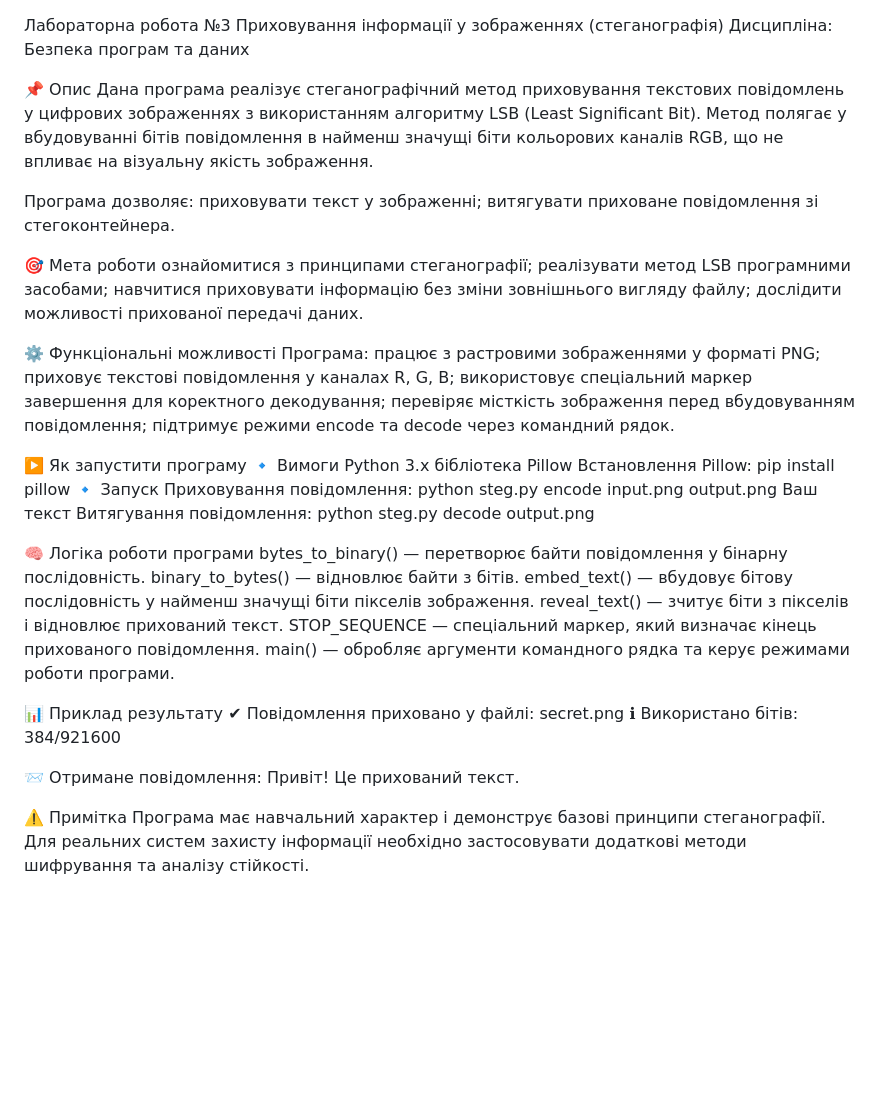
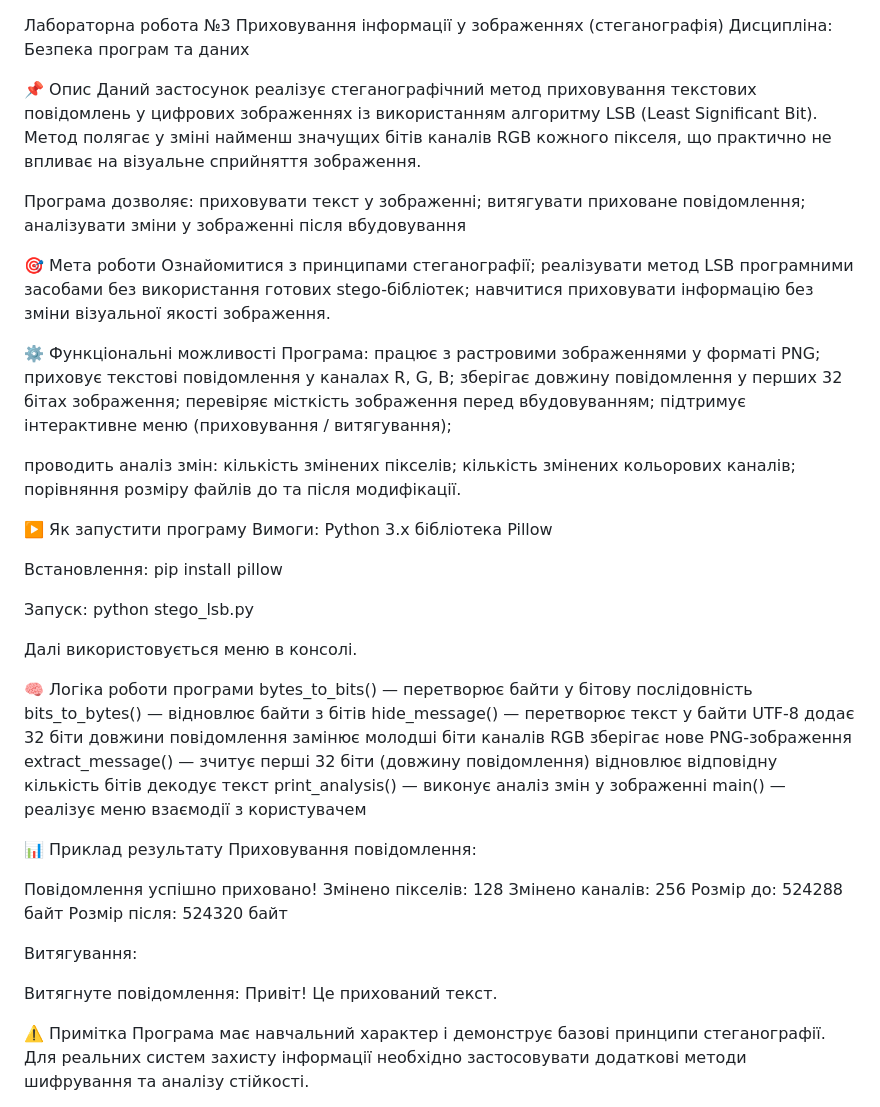
Before and after one commit to victoria0dolgaya/cybersecurity-labs-dolha, a Markdown page: lab03/README.md, the part around the change. Drawn GitHub-style; blank space fills up the shorter version.

Commit message:
Revise README for steganography application
Updated the README to improve clarity and detail about the steganography application, including descriptions of functionalities and usage instructions.

```diff
--- a/lab03/README.md
+++ b/lab03/README.md
@@ -3,52 +3,72 @@
 Дисципліна: Безпека програм та даних
 
 📌 Опис
-Дана програма реалізує стеганографічний метод приховування текстових повідомлень у цифрових зображеннях з використанням алгоритму LSB (Least Significant Bit).
-Метод полягає у вбудовуванні бітів повідомлення в найменш значущі біти кольорових каналів RGB, що не впливає на візуальну якість зображення.
+Даний застосунок реалізує стеганографічний метод приховування текстових повідомлень у цифрових зображеннях із використанням алгоритму LSB (Least Significant Bit).
+Метод полягає у зміні найменш значущих бітів каналів RGB кожного пікселя, що практично не впливає на візуальне сприйняття зображення.
 
 Програма дозволяє:
 приховувати текст у зображенні;
-витягувати приховане повідомлення зі стегоконтейнера.
+витягувати приховане повідомлення;
+аналізувати зміни у зображенні після вбудовування
 
 🎯 Мета роботи
-ознайомитися з принципами стеганографії;
-реалізувати метод LSB програмними засобами;
-навчитися приховувати інформацію без зміни зовнішнього вигляду файлу;
-дослідити можливості прихованої передачі даних.
+Ознайомитися з принципами стеганографії;
+реалізувати метод LSB програмними засобами без використання готових stego-бібліотек;
+навчитися приховувати інформацію без зміни візуальної якості зображення.
 
 ⚙️ Функціональні можливості
 Програма:
 працює з растровими зображеннями у форматі PNG;
 приховує текстові повідомлення у каналах R, G, B;
-використовує спеціальний маркер завершення для коректного декодування;
-перевіряє місткість зображення перед вбудовуванням повідомлення;
-підтримує режими encode та decode через командний рядок.
+зберігає довжину повідомлення у перших 32 бітах зображення;
+перевіряє місткість зображення перед вбудовуванням;
+підтримує інтерактивне меню (приховування / витягування);
+
+проводить аналіз змін:
+кількість змінених пікселів;
+кількість змінених кольорових каналів;
+порівняння розміру файлів до та після модифікації.
 
 ▶️ Як запустити програму
-🔹 Вимоги
+Вимоги:
 Python 3.x
 бібліотека Pillow
-Встановлення Pillow:
+
+Встановлення:
 pip install pillow
-🔹 Запуск
-Приховування повідомлення:
-python steg.py encode input.png output.png Ваш текст
-Витягування повідомлення:
-python steg.py decode output.png
+
+Запуск:
+python stego_lsb.py
+
+Далі використовується меню в консолі.
 
 🧠 Логіка роботи програми
-bytes_to_binary() — перетворює байти повідомлення у бінарну послідовність.
-binary_to_bytes() — відновлює байти з бітів.
-embed_text() — вбудовує бітову послідовність у найменш значущі біти пікселів зображення.
-reveal_text() — зчитує біти з пікселів і відновлює прихований текст.
-STOP_SEQUENCE — спеціальний маркер, який визначає кінець прихованого повідомлення.
-main() — обробляє аргументи командного рядка та керує режимами роботи програми.
+bytes_to_bits() — перетворює байти у бітову послідовність
+bits_to_bytes() — відновлює байти з бітів
+hide_message() —
+  перетворює текст у байти UTF-8
+  додає 32 біти довжини повідомлення
+  замінює молодші біти каналів RGB
+  зберігає нове PNG-зображення
+extract_message() —
+  зчитує перші 32 біти (довжину повідомлення)
+  відновлює відповідну кількість бітів
+  декодує текст
+print_analysis() — виконує аналіз змін у зображенні
+main() — реалізує меню взаємодії з користувачем
 
 📊 Приклад результату
-✔ Повідомлення приховано у файлі: secret.png
-ℹ Використано бітів: 384/921600
+Приховування повідомлення:
 
-📨 Отримане повідомлення:
+Повідомлення успішно приховано!
+Змінено пікселів: 128
+Змінено каналів: 256
+Розмір до: 524288 байт
+Розмір після: 524320 байт
+
+Витягування:
+
+Витягнуте повідомлення:
 Привіт! Це прихований текст.
 
 ⚠️ Примітка
```
